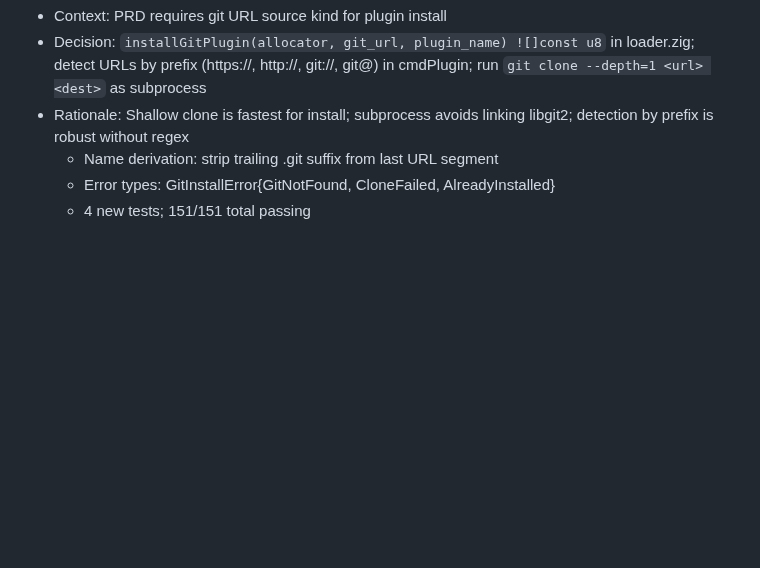
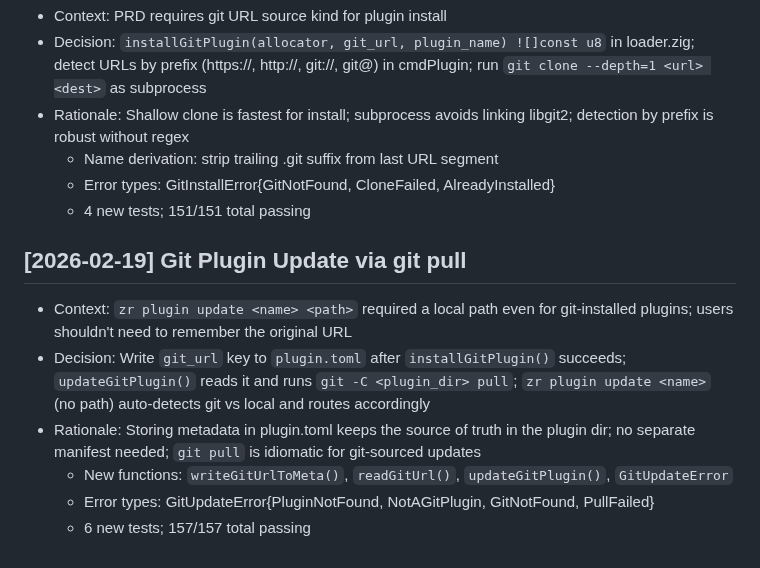
Before and after one commit to yusa-imit/zr, a Markdown page: .claude/memory/decisions.md, the part around the change. GitHub-like rendering; blank space fills up the shorter version.

Commit message:
chore: update session memory
Co-Authored-By: Claude <noreply@anthropic.com>

```diff
--- a/.claude/memory/decisions.md
+++ b/.claude/memory/decisions.md
@@ -292,3 +292,11 @@ Decisions are logged chronologically. Format:
   - Name derivation: strip trailing .git suffix from last URL segment
   - Error types: GitInstallError{GitNotFound, CloneFailed, AlreadyInstalled}
   - 4 new tests; 151/151 total passing
+
+## [2026-02-19] Git Plugin Update via git pull
+- Context: `zr plugin update <name> <path>` required a local path even for git-installed plugins; users shouldn't need to remember the original URL
+- Decision: Write `git_url` key to `plugin.toml` after `installGitPlugin()` succeeds; `updateGitPlugin()` reads it and runs `git -C <plugin_dir> pull`; `zr plugin update <name>` (no path) auto-detects git vs local and routes accordingly
+- Rationale: Storing metadata in plugin.toml keeps the source of truth in the plugin dir; no separate manifest needed; `git pull` is idiomatic for git-sourced updates
+  - New functions: `writeGitUrlToMeta()`, `readGitUrl()`, `updateGitPlugin()`, `GitUpdateError`
+  - Error types: GitUpdateError{PluginNotFound, NotAGitPlugin, GitNotFound, PullFailed}
+  - 6 new tests; 157/157 total passing
```
Also changed, not shown: .claude/memory/project-context.md (+2 -1 lines).
